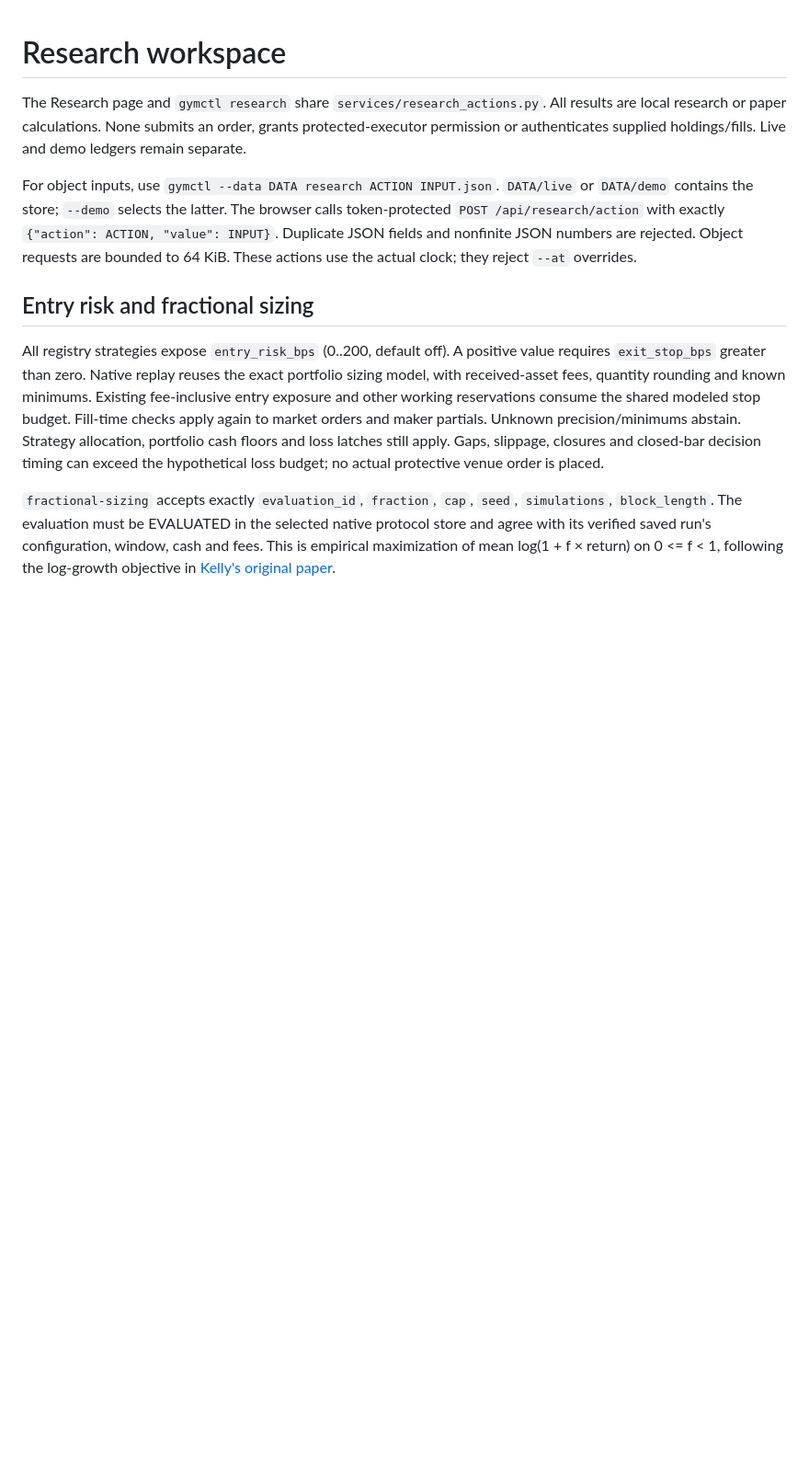
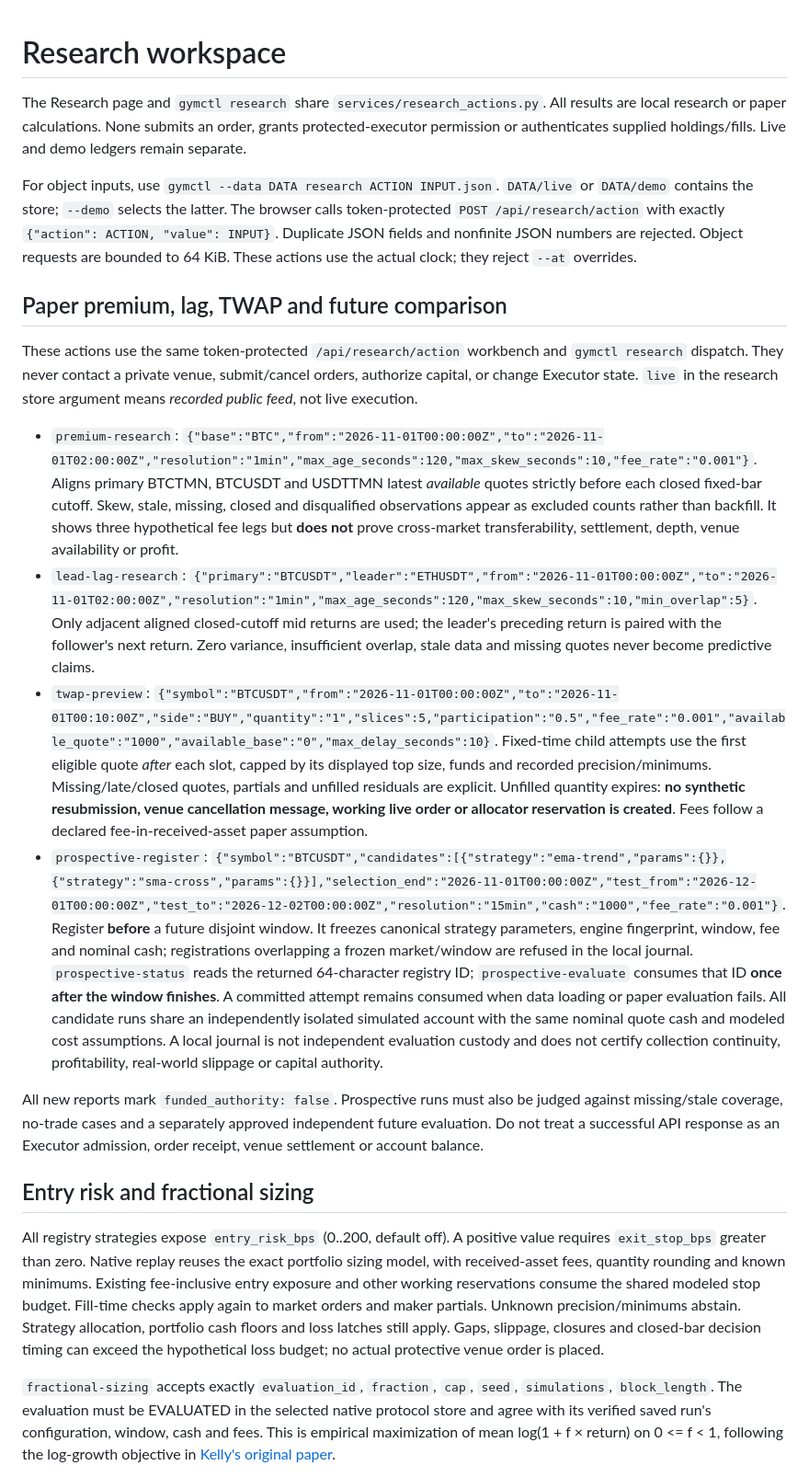
Before and after one commit to AmirrezaFarnamTaheri/Trade, a Markdown page: gym-core/docs/research-workspace.md, the part around the change. Shown at 92% size. Rendered like a GitHub page; blank space fills up the shorter version.

Commit message:
docs: contracts and example inputs for causal research, TWAP and future comparisons

```diff
--- a/gym-core/docs/research-workspace.md
+++ b/gym-core/docs/research-workspace.md
@@ -11,6 +11,49 @@ The browser calls token-protected `POST /api/research/action` with exactly
 `{"action": ACTION, "value": INPUT}`. Duplicate JSON fields and nonfinite JSON
 numbers are rejected. Object requests are bounded to 64 KiB. These actions use
 the actual clock; they reject `--at` overrides.
+
+
+## Paper premium, lag, TWAP and future comparison
+
+These actions use the same token-protected `/api/research/action` workbench and
+`gymctl research` dispatch. They never contact a private venue, submit/cancel
+orders, authorize capital, or change Executor state. `live` in the research
+store argument means *recorded public feed*, not live execution.
+
+- `premium-research`: `{"base":"BTC","from":"2026-11-01T00:00:00Z","to":"2026-11-01T02:00:00Z","resolution":"1min","max_age_seconds":120,"max_skew_seconds":10,"fee_rate":"0.001"}`.
+  Aligns primary BTCTMN, BTCUSDT and USDTTMN latest *available* quotes
+  strictly before each closed fixed-bar cutoff. Skew, stale, missing, closed
+  and disqualified observations appear as excluded counts rather than backfill.
+  It shows three hypothetical fee legs but **does not** prove cross-market
+  transferability, settlement, depth, venue availability or profit.
+- `lead-lag-research`: `{"primary":"BTCUSDT","leader":"ETHUSDT","from":"2026-11-01T00:00:00Z","to":"2026-11-01T02:00:00Z","resolution":"1min","max_age_seconds":120,"max_skew_seconds":10,"min_overlap":5}`.
+  Only adjacent aligned closed-cutoff mid returns are used; the leader's
+  preceding return is paired with the follower's next return. Zero variance,
+  insufficient overlap, stale data and missing quotes never become predictive
+  claims.
+- `twap-preview`: `{"symbol":"BTCUSDT","from":"2026-11-01T00:00:00Z","to":"2026-11-01T00:10:00Z","side":"BUY","quantity":"1","slices":5,"participation":"0.5","fee_rate":"0.001","available_quote":"1000","available_base":"0","max_delay_seconds":10}`.
+  Fixed-time child attempts use the first eligible quote *after* each slot,
+  capped by its displayed top size, funds and recorded precision/minimums.
+  Missing/late/closed quotes, partials and unfilled residuals are explicit.
+  Unfilled quantity expires: **no synthetic resubmission, venue cancellation
+  message, working live order or allocator reservation is created**. Fees
+  follow a declared fee-in-received-asset paper assumption.
+- `prospective-register`: `{"symbol":"BTCUSDT","candidates":[{"strategy":"ema-trend","params":{}},{"strategy":"sma-cross","params":{}}],"selection_end":"2026-11-01T00:00:00Z","test_from":"2026-12-01T00:00:00Z","test_to":"2026-12-02T00:00:00Z","resolution":"15min","cash":"1000","fee_rate":"0.001"}`.
+  Register **before** a future disjoint window. It freezes canonical strategy
+  parameters, engine fingerprint, window, fee and nominal cash; registrations
+  overlapping a frozen market/window are refused in the local journal.
+  `prospective-status` reads the returned 64-character registry ID;
+  `prospective-evaluate` consumes that ID **once after the window finishes**.
+  A committed attempt remains consumed when data loading or paper evaluation
+  fails. All candidate runs share an independently isolated simulated account
+  with the same nominal quote cash and modeled cost assumptions.
+  A local journal is not independent evaluation custody and does not certify
+  collection continuity, profitability, real-world slippage or capital authority.
+
+All new reports mark `funded_authority: false`. Prospective runs must also be
+judged against missing/stale coverage, no-trade cases and a separately approved
+independent future evaluation. Do not treat a successful API response as an
+Executor admission, order receipt, venue settlement or account balance.
 
 ## Entry risk and fractional sizing
 
```
